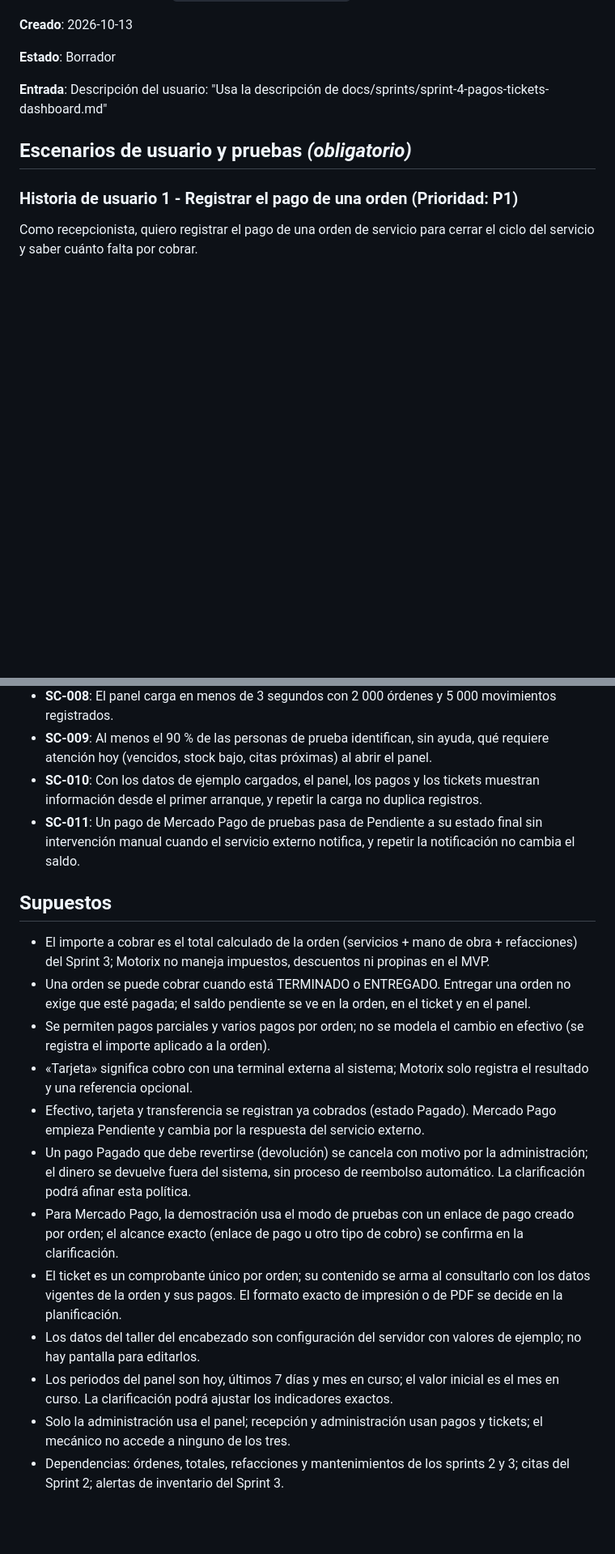
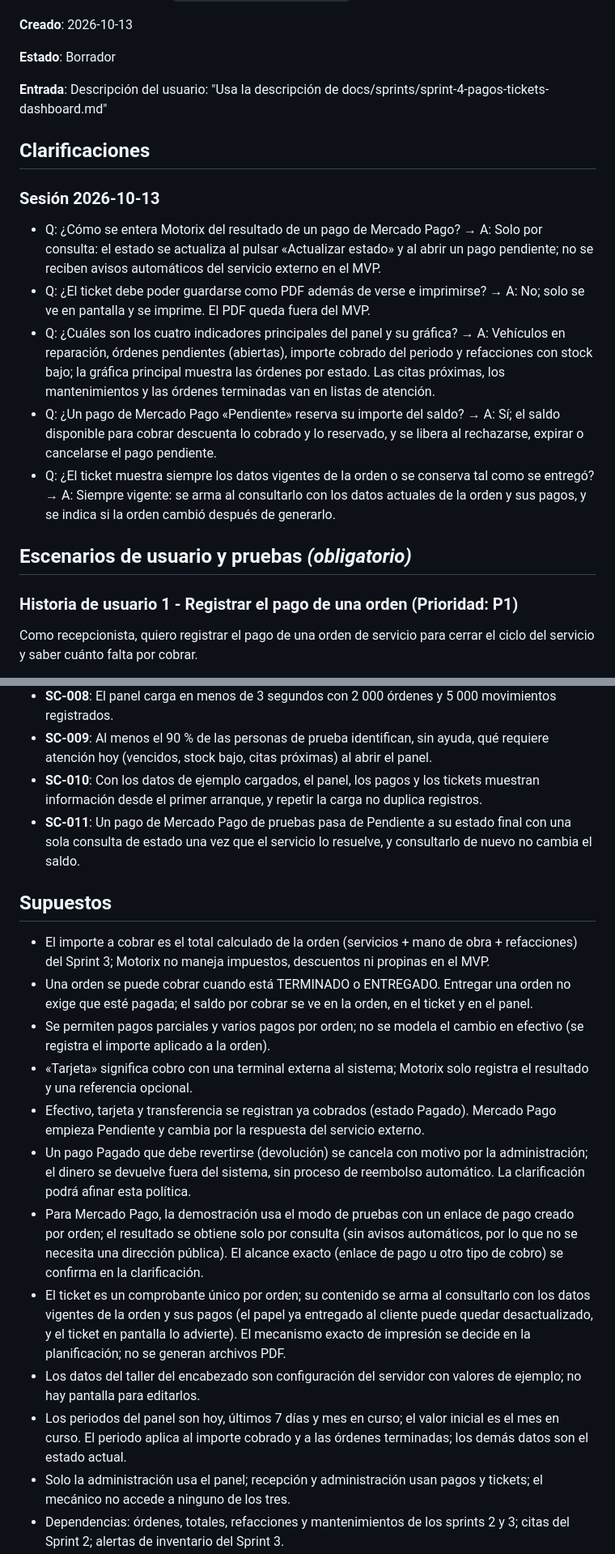
Before and after one commit to Edward2418/Motorix, a Markdown page: specs/004-pagos-tickets-dashboard/spec.md, 2 parts joined by grey strips. Shown at 81% size. Drawn GitHub-style; blank space fills up the shorter version.

```diff
--- a/specs/004-pagos-tickets-dashboard/spec.md
+++ b/specs/004-pagos-tickets-dashboard/spec.md
@@ -7,6 +7,16 @@
 **Estado**: Borrador
 
 **Entrada**: Descripción del usuario: "Usa la descripción de docs/sprints/sprint-4-pagos-tickets-dashboard.md"
+
+## Clarificaciones
+
+### Sesión 2026-10-13
+
+- Q: ¿Cómo se entera Motorix del resultado de un pago de Mercado Pago? → A: Solo por consulta: el estado se actualiza al pulsar «Actualizar estado» y al abrir un pago pendiente; no se reciben avisos automáticos del servicio externo en el MVP.
+- Q: ¿El ticket debe poder guardarse como PDF además de verse e imprimirse? → A: No; solo se ve en pantalla y se imprime. El PDF queda fuera del MVP.
+- Q: ¿Cuáles son los cuatro indicadores principales del panel y su gráfica? → A: Vehículos en reparación, órdenes pendientes (abiertas), importe cobrado del periodo y refacciones con stock bajo; la gráfica principal muestra las órdenes por estado. Las citas próximas, los mantenimientos y las órdenes terminadas van en listas de atención.
+- Q: ¿Un pago de Mercado Pago «Pendiente» reserva su importe del saldo? → A: Sí; el saldo disponible para cobrar descuenta lo cobrado y lo reservado, y se libera al rechazarse, expirar o cancelarse el pago pendiente.
+- Q: ¿El ticket muestra siempre los datos vigentes de la orden o se conserva tal como se entregó? → A: Siempre vigente: se arma al consultarlo con los datos actuales de la orden y sus pagos, y se indica si la orden cambió después de generarlo.
 
 ## Escenarios de usuario y pruebas *(obligatorio)*
 
@@ -224,20 +237,20 @@ Como administrador, quiero visualizar órdenes, citas, mantenimientos y alertas
 - **SC-008**: El panel carga en menos de 3 segundos con 2 000 órdenes y 5 000 movimientos registrados.
 - **SC-009**: Al menos el 90 % de las personas de prueba identifican, sin ayuda, qué requiere atención hoy (vencidos, stock bajo, citas próximas) al abrir el panel.
 - **SC-010**: Con los datos de ejemplo cargados, el panel, los pagos y los tickets muestran información desde el primer arranque, y repetir la carga no duplica registros.
-- **SC-011**: Un pago de Mercado Pago de pruebas pasa de Pendiente a su estado final sin intervención manual cuando el servicio externo notifica, y repetir la notificación no cambia el saldo.
+- **SC-011**: Un pago de Mercado Pago de pruebas pasa de Pendiente a su estado final con una sola consulta de estado una vez que el servicio lo resuelve, y consultarlo de nuevo no cambia el saldo.
 
 ## Supuestos
 
 - El importe a cobrar es el total calculado de la orden (servicios + mano de obra + refacciones) del Sprint 3; Motorix no maneja impuestos, descuentos ni propinas en el MVP.
-- Una orden se puede cobrar cuando está TERMINADO o ENTREGADO. Entregar una orden no exige que esté pagada; el saldo pendiente se ve en la orden, en el ticket y en el panel.
+- Una orden se puede cobrar cuando está TERMINADO o ENTREGADO. Entregar una orden no exige que esté pagada; el saldo por cobrar se ve en la orden, en el ticket y en el panel.
 - Se permiten pagos parciales y varios pagos por orden; no se modela el cambio en efectivo (se registra el importe aplicado a la orden).
 - «Tarjeta» significa cobro con una terminal externa al sistema; Motorix solo registra el resultado y una referencia opcional.
 - Efectivo, tarjeta y transferencia se registran ya cobrados (estado Pagado). Mercado Pago empieza Pendiente y cambia por la respuesta del servicio externo.
 - Un pago Pagado que debe revertirse (devolución) se cancela con motivo por la administración; el dinero se devuelve fuera del sistema, sin proceso de reembolso automático. La clarificación podrá afinar esta política.
-- Para Mercado Pago, la demostración usa el modo de pruebas con un enlace de pago creado por orden; el alcance exacto (enlace de pago u otro tipo de cobro) se confirma en la clarificación.
-- El ticket es un comprobante único por orden; su contenido se arma al consultarlo con los datos vigentes de la orden y sus pagos. El formato exacto de impresión o de PDF se decide en la planificación.
+- Para Mercado Pago, la demostración usa el modo de pruebas con un enlace de pago creado por orden; el resultado se obtiene solo por consulta (sin avisos automáticos, por lo que no se necesita una dirección pública). El alcance exacto (enlace de pago u otro tipo de cobro) se confirma en la clarificación.
+- El ticket es un comprobante único por orden; su contenido se arma al consultarlo con los datos vigentes de la orden y sus pagos (el papel ya entregado al cliente puede quedar desactualizado, y el ticket en pantalla lo advierte). El mecanismo exacto de impresión se decide en la planificación; no se generan archivos PDF.
 - Los datos del taller del encabezado son configuración del servidor con valores de ejemplo; no hay pantalla para editarlos.
-- Los periodos del panel son hoy, últimos 7 días y mes en curso; el valor inicial es el mes en curso. La clarificación podrá ajustar los indicadores exactos.
+- Los periodos del panel son hoy, últimos 7 días y mes en curso; el valor inicial es el mes en curso. El periodo aplica al importe cobrado y a las órdenes terminadas; los demás datos son el estado actual.
 - Solo la administración usa el panel; recepción y administración usan pagos y tickets; el mecánico no accede a ninguno de los tres.
 - Dependencias: órdenes, totales, refacciones y mantenimientos de los sprints 2 y 3; citas del Sprint 2; alertas de inventario del Sprint 3.
 - Un solo taller, una sola moneda (peso mexicano) y fecha local del servidor para «hoy».
```
Also changed, not shown: other parts of specs/004-pagos-tickets-dashboard/spec.md (+28 -25 lines), 1 other file.
